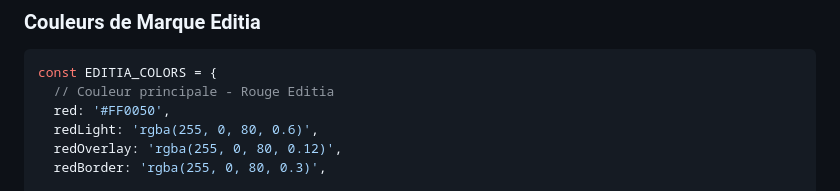
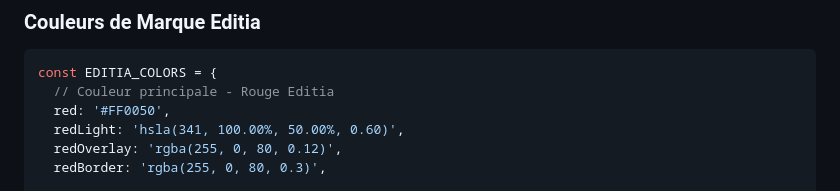
Before and after one commit to suarja/ai-edit, a Markdown page: .claude/STYLE-MIGRATION-GUIDE.md, the part around the change. Rendered like a GitHub page.

Commit message:
refactor(styles): update redLight color to HSLA format for consistency
- Changed the `redLight` color value from RGBA to HSLA format in the STYLE-MIGRATION-GUIDE.md to enhance color consistency across the application.
- This update aligns with previous efforts to standardize color usage and improve maintainability.

```diff
--- a/.claude/STYLE-MIGRATION-GUIDE.md
+++ b/.claude/STYLE-MIGRATION-GUIDE.md
@@ -17,7 +17,7 @@ Ce guide détaille la migration des styles de l'application mobile Editia vers l
 const EDITIA_COLORS = {
   // Couleur principale - Rouge Editia
   red: '#FF0050',
-  redLight: 'rgba(255, 0, 80, 0.6)',
+  redLight: 'hsla(341, 100.00%, 50.00%, 0.60)',
   redOverlay: 'rgba(255, 0, 80, 0.12)',
   redBorder: 'rgba(255, 0, 80, 0.3)',
 
```
